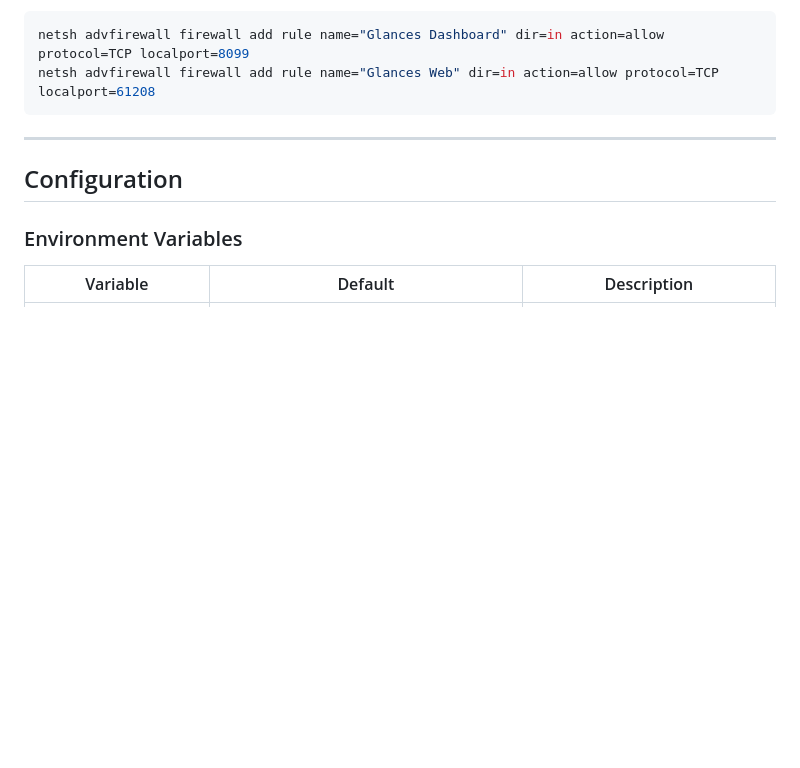
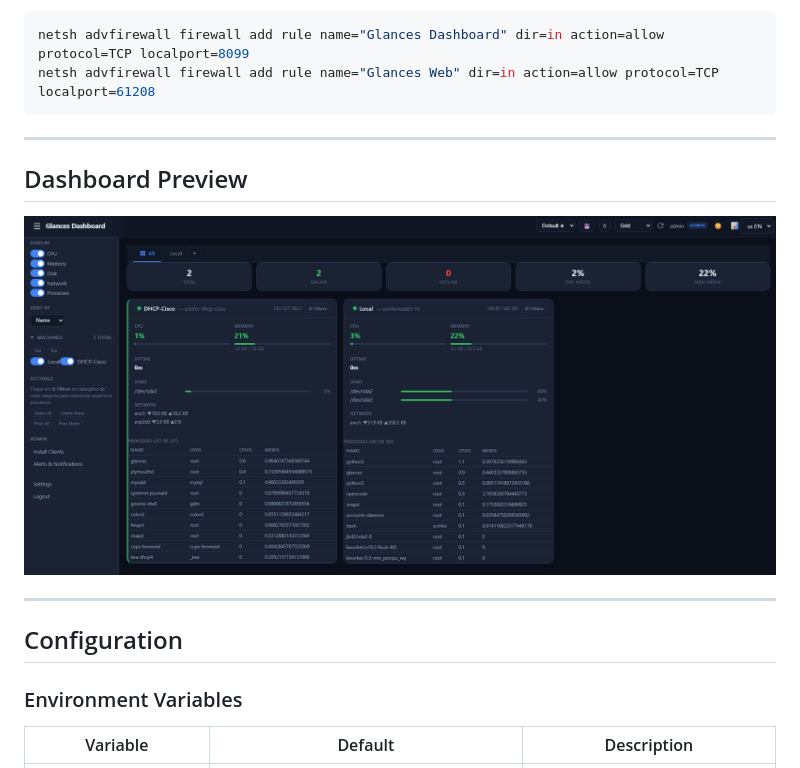
Before and after one commit to Ruddienonsyllabic63/dashboard-glances, a Markdown page: README.md, the part around the change. Drawn GitHub-style; blank space fills up the shorter version.

Commit message:
docs: add dashboard screenshot preview

```diff
--- a/README.md
+++ b/README.md
@@ -183,6 +183,12 @@ netsh advfirewall firewall add rule name="Glances Web" dir=in action=allow proto
 
 ---
 
+## Dashboard Preview
+
+![Dashboard](screenshots/dashboard.png)
+
+---
+
 ## Configuration
 
 ### Environment Variables
```
